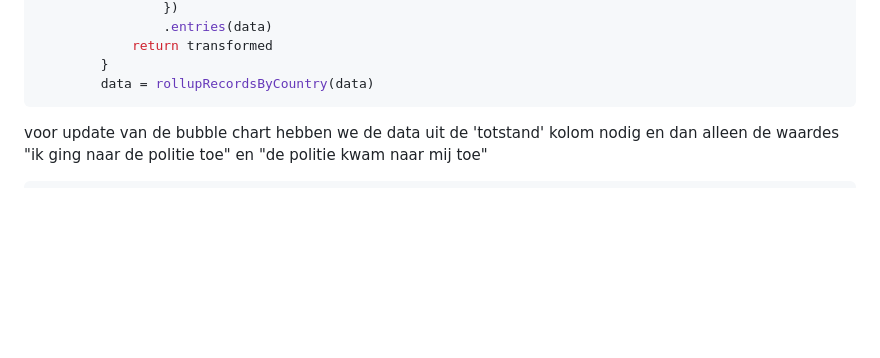
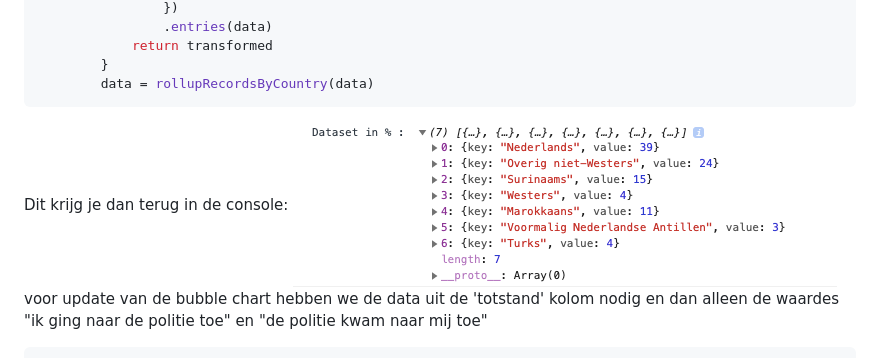
Before and after one commit to emmaoudmaijer/controlealtdelete-3, a Markdown page: README.md, the part around the change. Rendered like a GitHub page; pictures changed too: public/images/console.png (added); blank space fills up the shorter version.

Commit message:
change data in readme

````diff
--- a/README.md
+++ b/README.md
@@ -95,7 +95,8 @@ function rollupRecordsByCountry(data) {
 		}
 		data = rollupRecordsByCountry(data)
 ```
-
+Dit krijg je dan terug in de console:
+![console](public/images/console.png)
 voor update van de bubble chart hebben we de data uit de 'totstand' kolom nodig en dan alleen de waardes "ik ging naar de politie toe" en "de politie kwam naar mij toe"
 
 ```js
````
